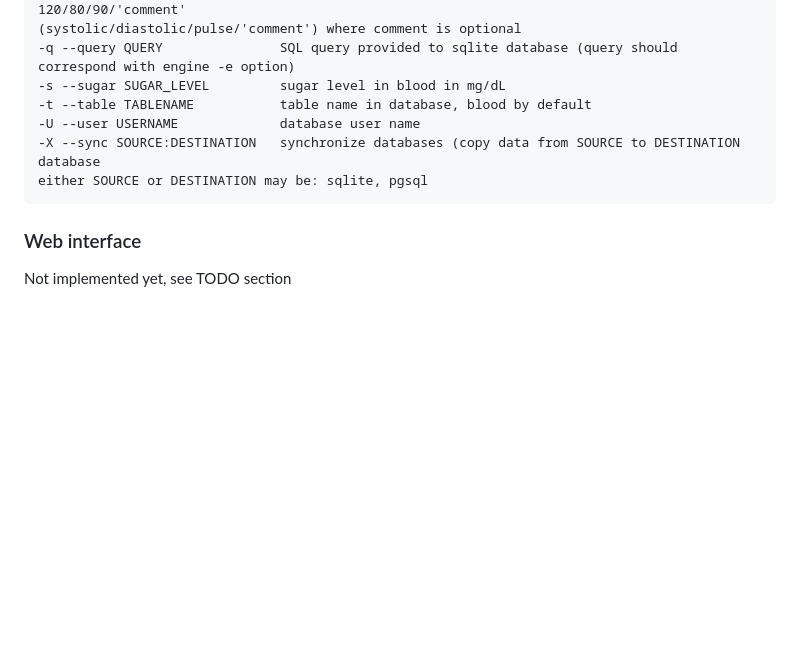
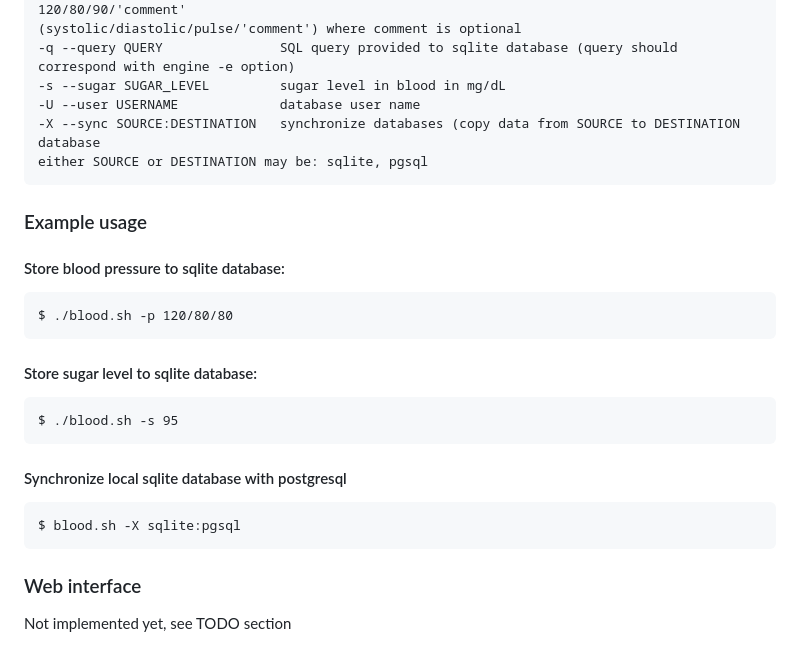
Before and after one commit to pa810p/bps2, a Markdown page: README.md, the part around the change. GitHub-like rendering; blank space fills up the shorter version.

`````diff
--- a/README.md
+++ b/README.md
@@ -114,11 +114,27 @@ OPTIONS include:
 (systolic/diastolic/pulse/'comment') where comment is optional
 -q --query QUERY               SQL query provided to sqlite database (query should correspond with engine -e option)
 -s --sugar SUGAR_LEVEL         sugar level in blood in mg/dL
--t --table TABLENAME           table name in database, blood by default
 -U --user USERNAME             database user name
 -X --sync SOURCE:DESTINATION   synchronize databases (copy data from SOURCE to DESTINATION database
 either SOURCE or DESTINATION may be: sqlite, pgsql
 ````
+
+### Example usage
+#### Store blood pressure to sqlite database:
+````
+$ ./blood.sh -p 120/80/80
+````
+
+#### Store sugar level to sqlite database:
+````
+$ ./blood.sh -s 95
+````
+
+#### Synchronize local sqlite database with postgresql
+````
+$ blood.sh -X sqlite:pgsql
+````
+
 
 ### Web interface
 Not implemented yet, see TODO section
`````
